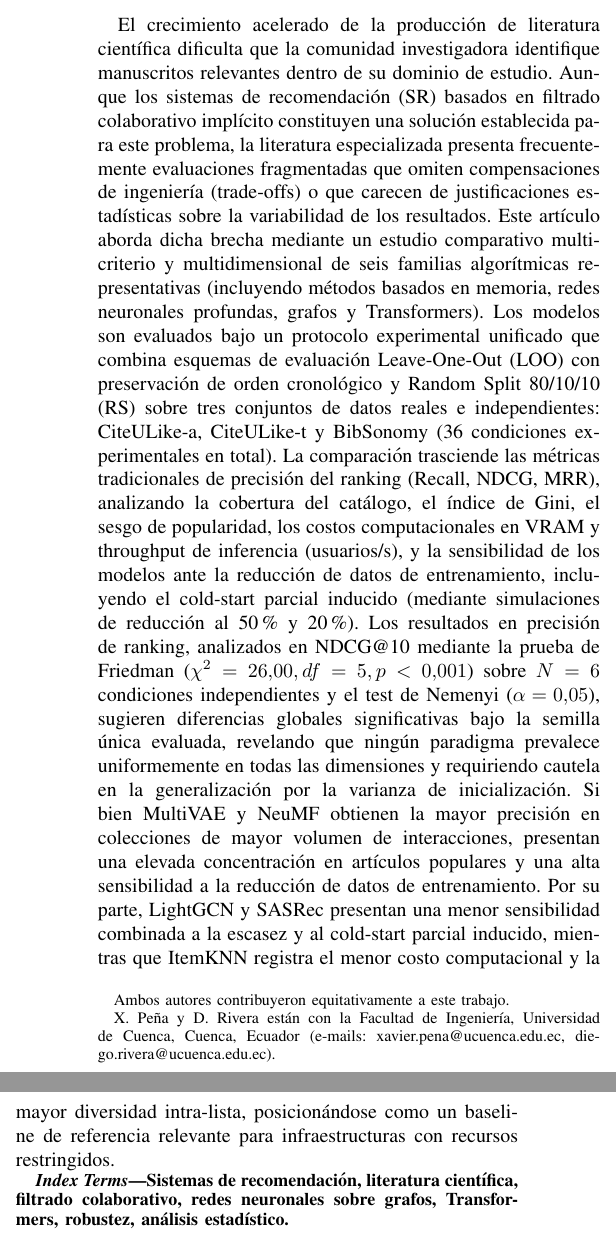
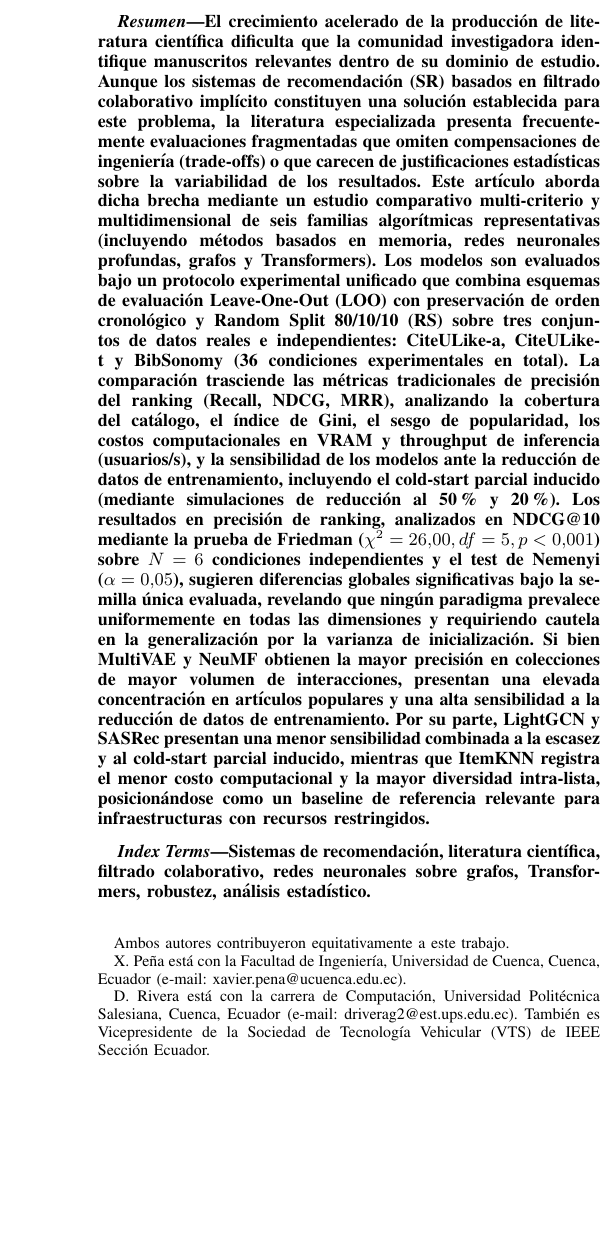
Before and after one commit to XavierPenaA/scientific-paper-recommendation-benchmark, a LaTeX paper (paper/main.tex): two parts of the columns of page 1 of 10 before the commit and part of one column of page 1 of 10 after it, the two joined at a grey line, cut so that both start at the same text, the shorter picture padded with empty space. Compiled offline with pdfLaTeX.

Commit message:
feat: update Spanish paper with corrected affiliations and abstract environment

```diff
--- a/paper/main.tex
+++ b/paper/main.tex
@@ -26,7 +26,8 @@
 
 \author{Xavier~Peña y Diego~Rivera%
 \thanks{Ambos autores contribuyeron equitativamente a este trabajo.}%
-\thanks{X. Peña y D. Rivera están con la Facultad de Ingeniería, Universidad de Cuenca, Cuenca, Ecuador (e-mails: xavier.pena@ucuenca.edu.ec, diego.rivera@ucuenca.edu.ec).}}
+\thanks{X. Peña está con la Facultad de Ingeniería, Universidad de Cuenca, Cuenca, Ecuador (e-mail: xavier.pena@ucuenca.edu.ec).}%
+\thanks{D. Rivera está con la carrera de Computación, Universidad Politécnica Salesiana, Cuenca, Ecuador (e-mail: driverag2@est.ups.edu.ec). También es Vicepresidente de la Sociedad de Tecnología Vehicular (VTS) de IEEE Sección Ecuador.}}
 
 \markboth{Manuscrito en Revisión}%
 {Peña y Rivera: Benchmark de Paradigmas de Recomendación para Literatura Científica}
@@ -36,7 +37,9 @@
 % ==============================================================================
 % RESUMEN (ABSTRACT)
 % ==============================================================================
+\begin{abstract}
 El crecimiento acelerado de la producción de literatura científica dificulta que la comunidad investigadora identifique manuscritos relevantes dentro de su dominio de estudio. Aunque los sistemas de recomendación (SR) basados en filtrado colaborativo implícito constituyen una solución establecida para este problema, la literatura especializada presenta frecuentemente evaluaciones fragmentadas que omiten compensaciones de ingeniería (trade-offs) o que carecen de justificaciones estadísticas sobre la variabilidad de los resultados. Este artículo aborda dicha brecha mediante un estudio comparativo multi-criterio y multidimensional de seis familias algorítmicas representativas (incluyendo métodos basados en memoria, redes neuronales profundas, grafos y Transformers). Los modelos son evaluados bajo un protocolo experimental unificado que combina esquemas de evaluación Leave-One-Out (LOO) con preservación de orden cronológico y Random Split 80/10/10 (RS) sobre tres conjuntos de datos reales e independientes: CiteULike-a, CiteULike-t y BibSonomy (36 condiciones experimentales en total). La comparación trasciende las métricas tradicionales de precisión del ranking (Recall, NDCG, MRR), analizando la cobertura del catálogo, el índice de Gini, el sesgo de popularidad, los costos computacionales en VRAM y throughput de inferencia (usuarios/s), y la sensibilidad de los modelos ante la reducción de datos de entrenamiento, incluyendo el cold-start parcial inducido (mediante simulaciones de reducción al 50\% y 20\%). Los resultados en precisión de ranking, analizados en NDCG\at{10} mediante la prueba de Friedman ($\chi^2 = 26.00, df = 5, p < 0.001$) sobre $N=6$ condiciones independientes y el test de Nemenyi ($\alpha = 0.05$), sugieren diferencias globales significativas bajo la semilla única evaluada, revelando que ningún paradigma prevalece uniformemente en todas las dimensiones y requiriendo cautela en la generalización por la varianza de inicialización. Si bien MultiVAE y NeuMF obtienen la mayor precisión en colecciones de mayor volumen de interacciones, presentan una elevada concentración en artículos populares y una alta sensibilidad a la reducción de datos de entrenamiento. Por su parte, LightGCN y SASRec presentan una menor sensibilidad combinada a la escasez y al cold-start parcial inducido, mientras que ItemKNN registra el menor costo computacional y la mayor diversidad intra-lista, posicionándose como un baseline de referencia relevante para infraestructuras con recursos restringidos.
+\end{abstract}
 
 \begin{IEEEkeywords}
 Sistemas de recomendación, literatura científica, filtrado colaborativo, redes neuronales sobre grafos, Transformers, robustez, análisis estadístico.
```
Also changed, not shown: paper/main.pdf, 4 other files.
